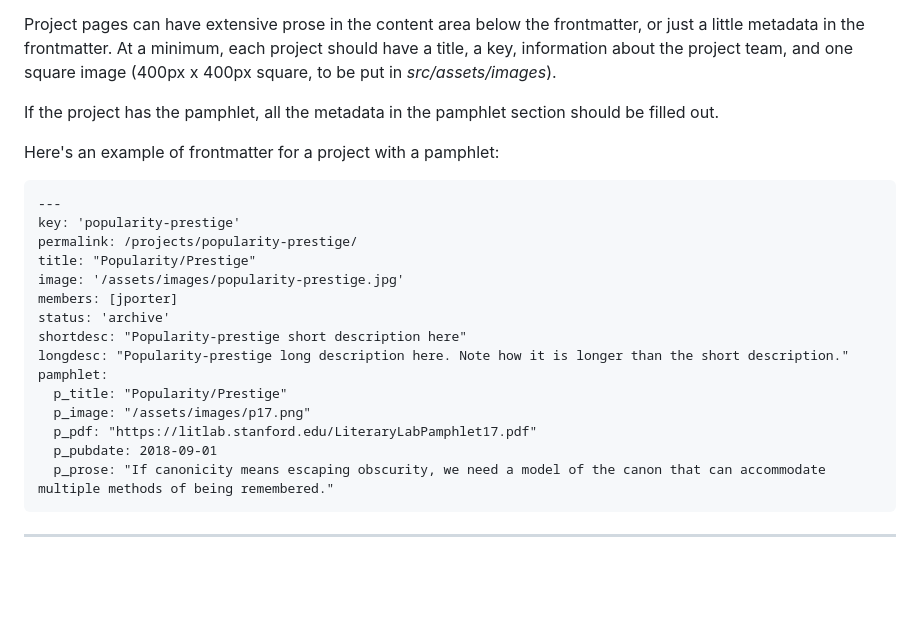
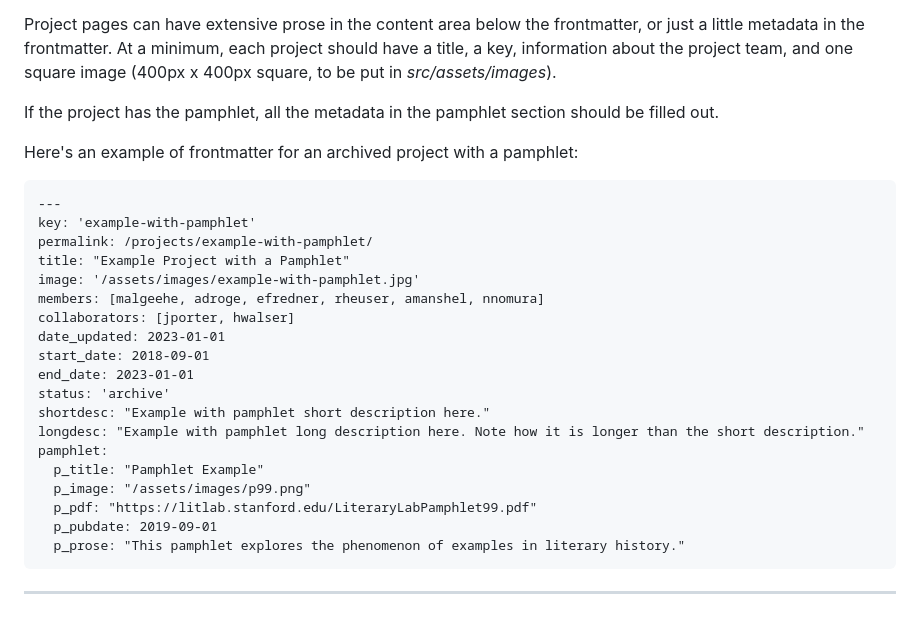
Before and after one commit to quinnanya/litlab.stanford.edu, a Markdown page: README.md, the part around the change. GitHub-like rendering; blank space fills up the shorter version.

Commit message:
Project & pamphlet information

```diff
--- a/README.md
+++ b/README.md
@@ -36,21 +36,25 @@ Project pages can have extensive prose in the content area below the frontmatter
 
 If the project has the pamphlet, all the metadata in the pamphlet section should be filled out.
 
-Here's an example of frontmatter for a project with a pamphlet:
+Here's an example of frontmatter for an archived project with a pamphlet:
 
     ---
-    key: 'popularity-prestige'
-    permalink: /projects/popularity-prestige/
-    title: "Popularity/Prestige"
-    image: '/assets/images/popularity-prestige.jpg'
-    members: [jporter]
+    key: 'example-with-pamphlet'
+    permalink: /projects/example-with-pamphlet/
+    title: "Example Project with a Pamphlet"
+    image: '/assets/images/example-with-pamphlet.jpg'
+    members: [malgeehe, adroge, efredner, rheuser, amanshel, nnomura]
+	collaborators: [jporter, hwalser]
+	date_updated: 2023-01-01
+	start_date: 2018-09-01
+	end_date: 2023-01-01
     status: 'archive'
-    shortdesc: "Popularity-prestige short description here"
-    longdesc: "Popularity-prestige long description here. Note how it is longer than the short description."
+    shortdesc: "Example with pamphlet short description here."
+    longdesc: "Example with pamphlet long description here. Note how it is longer than the short description."
     pamphlet:
-      p_title: "Popularity/Prestige"
-      p_image: "/assets/images/p17.png"
-      p_pdf: "https://litlab.stanford.edu/LiteraryLabPamphlet17.pdf"
-      p_pubdate: 2018-09-01
-      p_prose: "If canonicity means escaping obscurity, we need a model of the canon that can accommodate multiple methods of being remembered."
+      p_title: "Pamphlet Example"
+      p_image: "/assets/images/p99.png"
+      p_pdf: "https://litlab.stanford.edu/LiteraryLabPamphlet99.pdf"
+      p_pubdate: 2019-09-01
+      p_prose: "This pamphlet explores the phenomenon of examples in literary history."
 ---
```
